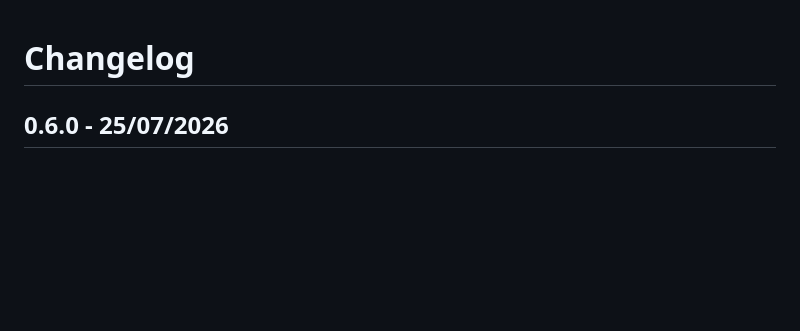
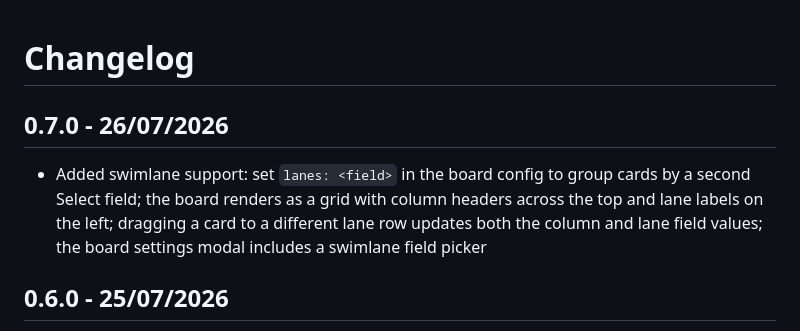
Before and after one commit to robertoallende/fancy-kanban, a Markdown page: CHANGELOG.md, the part around the change. Rendered like a GitHub page; blank space fills up the shorter version.

```diff
--- a/CHANGELOG.md
+++ b/CHANGELOG.md
@@ -1,4 +1,8 @@
 # Changelog
+
+## 0.7.0 - 26/07/2026
+
+- Added swimlane support: set `lanes: <field>` in the board config to group cards by a second Select field; the board renders as a grid with column headers across the top and lane labels on the left; dragging a card to a different lane row updates both the column and lane field values; the board settings modal includes a swimlane field picker
 
 ## 0.6.0 - 25/07/2026
 
```
Also changed, not shown: README.md (+15 -6 lines), samples/reading-list.md (added, +31 -0 lines), images/demo-swim-lanes.png (added), 5 other files.
